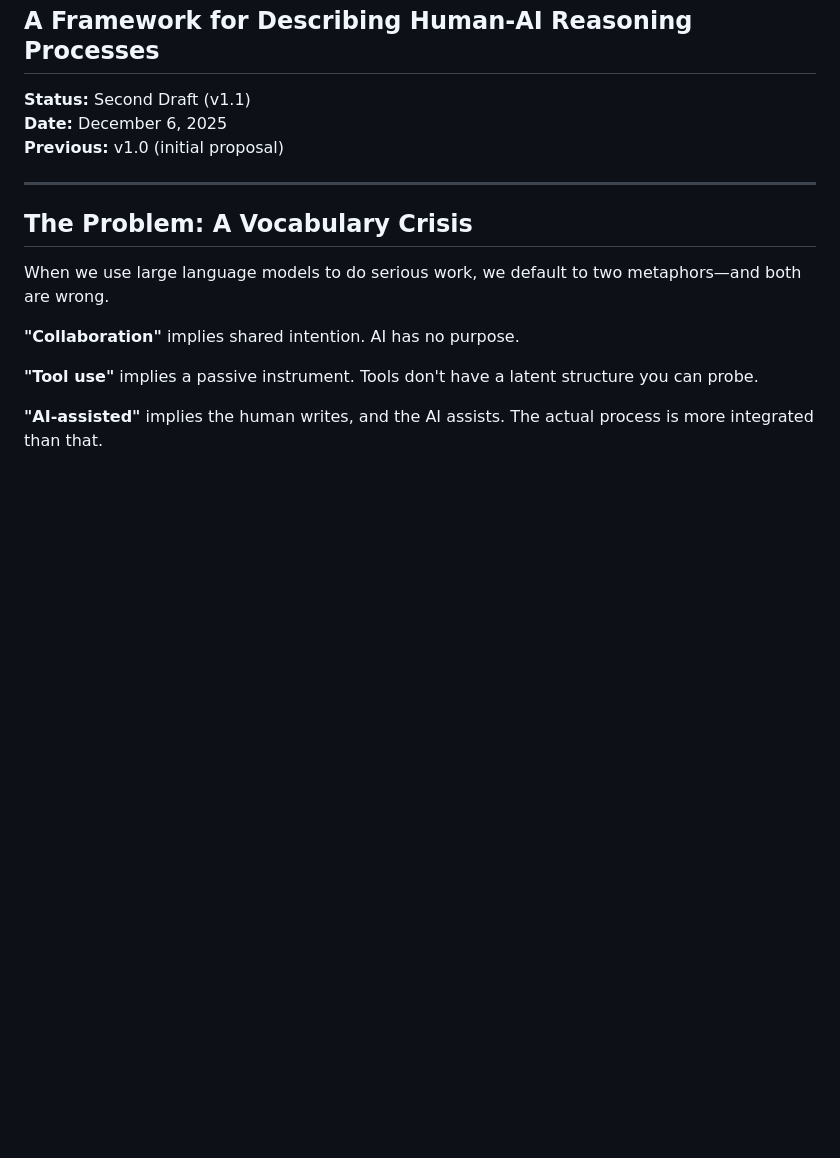
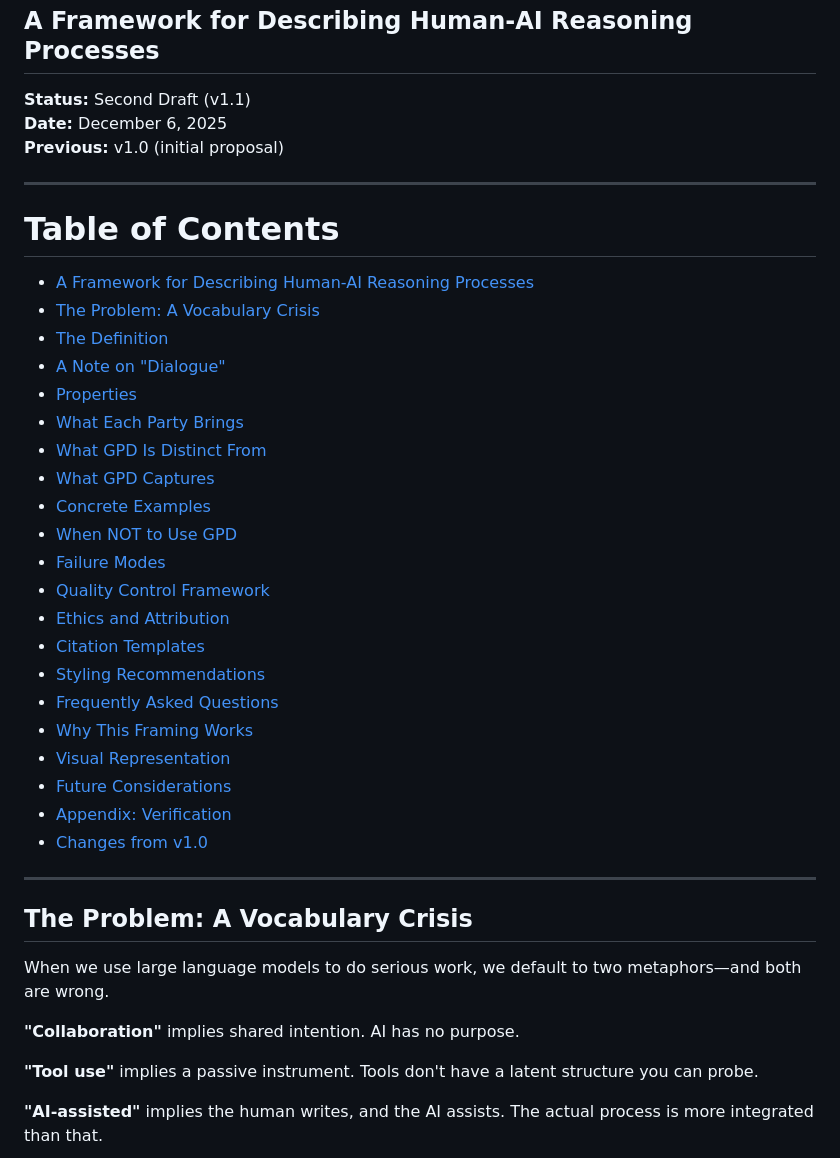
Before and after one commit to ivarada/gpd, a Markdown page: GPD-v-1-1.md, the part around the change. Rendered like a GitHub page; blank space fills up the shorter version.

Commit message:
Add Table of Contents to GPD-v-1-1.md

```diff
--- a/GPD-v-1-1.md
+++ b/GPD-v-1-1.md
@@ -8,6 +8,31 @@
 
 ---
 
+# Table of Contents
+
+- [A Framework for Describing Human-AI Reasoning Processes](#a-framework-for-describing-human-ai-reasoning-processes)
+- [The Problem: A Vocabulary Crisis](#the-problem-a-vocabulary-crisis)
+- [The Definition](#the-definition)
+- [A Note on "Dialogue"](#a-note-on-dialogue)
+- [Properties](#properties)
+- [What Each Party Brings](#what-each-party-brings)
+- [What GPD Is Distinct From](#what-gpd-is-distinct-from)
+- [What GPD Captures](#what-gpd-captures)
+- [Concrete Examples](#concrete-examples)
+- [When NOT to Use GPD](#when-not-to-use-gpd)
+- [Failure Modes](#failure-modes)
+- [Quality Control Framework](#quality-control-framework)
+- [Ethics and Attribution](#ethics-and-attribution)
+- [Citation Templates](#citation-templates)
+- [Styling Recommendations](#styling-recommendations)
+- [Frequently Asked Questions](#frequently-asked-questions)
+- [Why This Framing Works](#why-this-framing-works)
+- [Visual Representation](#visual-representation)
+- [Future Considerations](#future-considerations)
+- [Appendix: Verification](#appendix-verification)
+- [Changes from v1.0](#changes-from-v10)
+
+---
 ## The Problem: A Vocabulary Crisis
 
 When we use large language models to do serious work, we default to two metaphors—and both are wrong.
```
